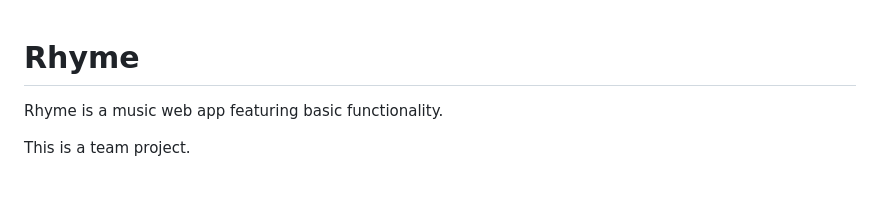
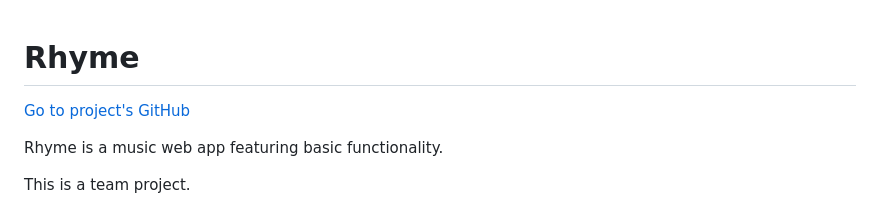
Before and after one commit to rhyme-music-app/rhyme-backend, a Markdown page: README.md, the part around the change. Rendered like a GitHub page; blank space fills up the shorter version.

Commit message:
docs: add project's GitHub link in README

```diff
--- a/README.md
+++ b/README.md
@@ -1,4 +1,6 @@
 # Rhyme
+
+[Go to project's GitHub](https://github.com/rhyme-music-app/rhyme-backend)
 
 Rhyme is a music web app featuring basic functionality.
 
```
